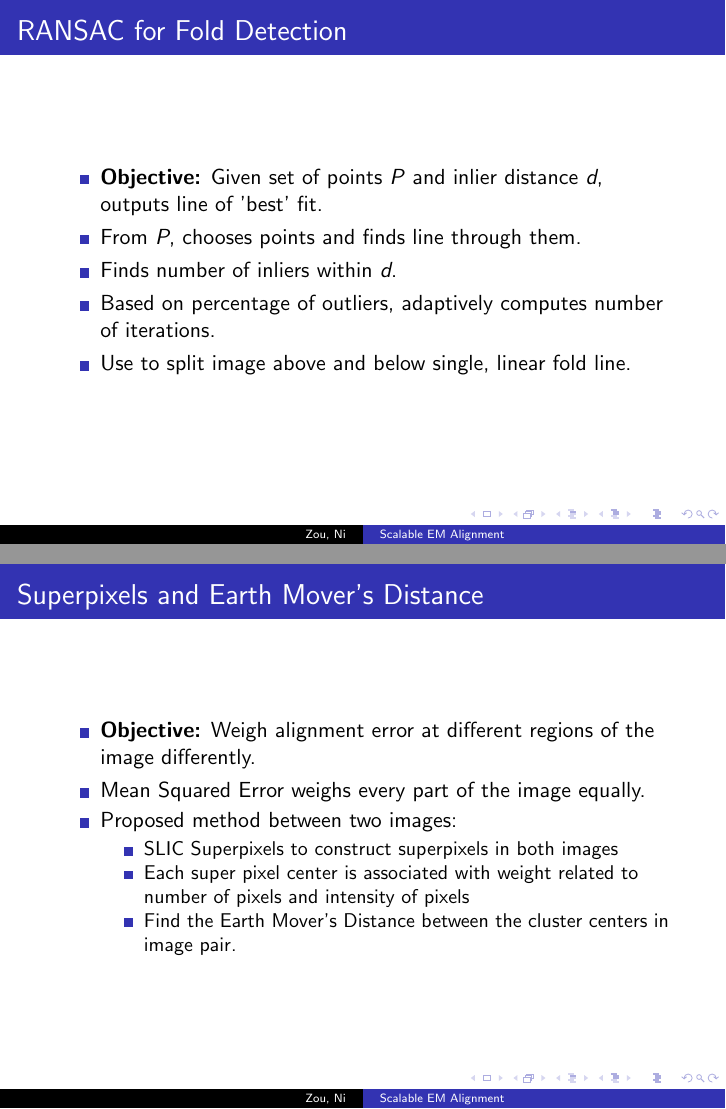
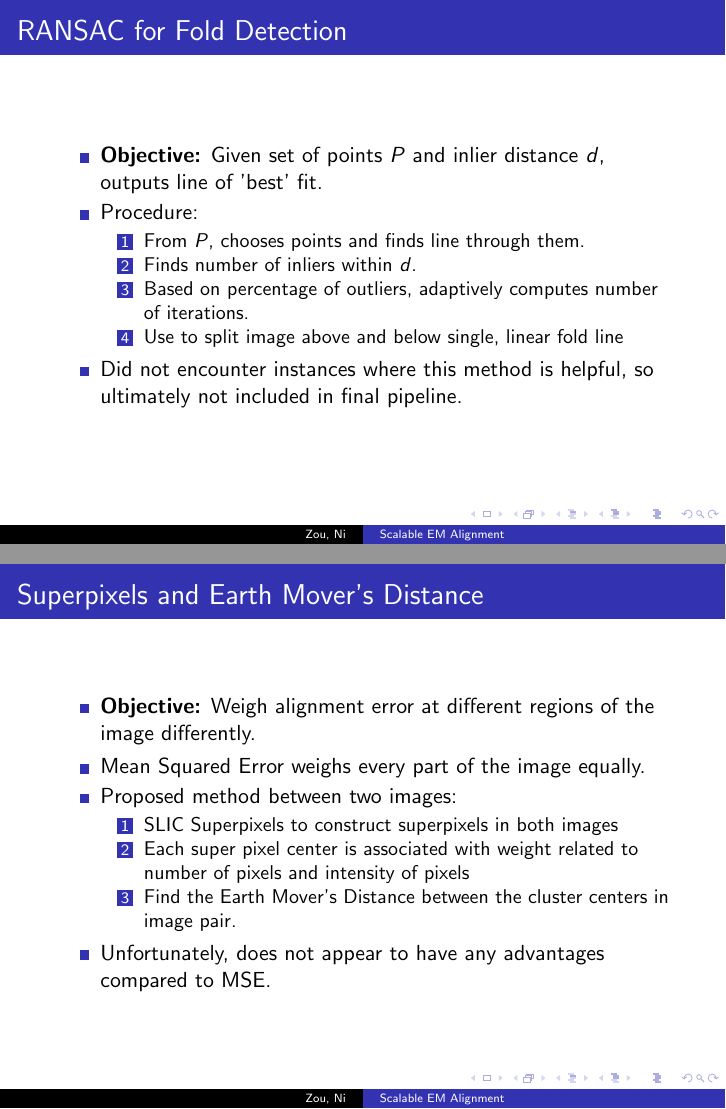
Before and after one commit to jovo/duke-summer-alignment, LaTeX slides (doc/presentation.tex): pages 11 and 14 of 17 before the commit and pages 12 and 15 of 18 after it, joined at a grey line. Compiled offline with pdfLaTeX.

Commit message:
update presentation

```diff
--- a/doc/presentation.tex
+++ b/doc/presentation.tex
@@ -143,11 +153,15 @@ For each pair of images:
 \begin{frame}
 \frametitle{RANSAC for Fold Detection}
 \begin{itemize}
-\item \textbf{Objective:} Given set of points \textit{P} and inlier distance \textit{d}, outputs line of 'best' fit.
-\item From \textit{P}, chooses points and finds line through them.
-\item Finds number of inliers within \textit{d}.
+\item \textbf{Objective:} Given set of points $P$ and inlier distance $d$, outputs line of 'best' fit.
+\item Procedure:
+\begin{enumerate}
+\item From $P$, chooses points and finds line through them.
+\item Finds number of inliers within $d$.
 \item Based on percentage of outliers, adaptively computes number of iterations.
-\item Use to split image above and below single, linear fold line.
+\item Use to split image above and below single, linear fold line
+\end{enumerate}
+\item Did not encounter instances where this method is helpful, so ultimately not included in final pipeline.
 \end{itemize}
 \end{frame}
 
@@ -180,11 +198,12 @@ For each pair of images:
 \item \textbf{Objective:} Weigh alignment error at different regions of the image differently.
 \item Mean Squared Error weighs every part of the image equally.
 \item Proposed method between two images:
-\begin{itemize}
+\begin{enumerate}
 \item SLIC Superpixels to construct superpixels in both images
 \item Each super pixel center is associated with weight related to number of pixels and intensity of pixels
 \item Find the Earth Mover's Distance between the cluster centers in image pair.
-\end{itemize}
+\end{enumerate}
+\item Unfortunately, does not appear to have any advantages compared to MSE.
 \end{itemize}
 \end{frame}
 
```
Also changed, not shown: doc/presentation.tex (18 more changed lines).
